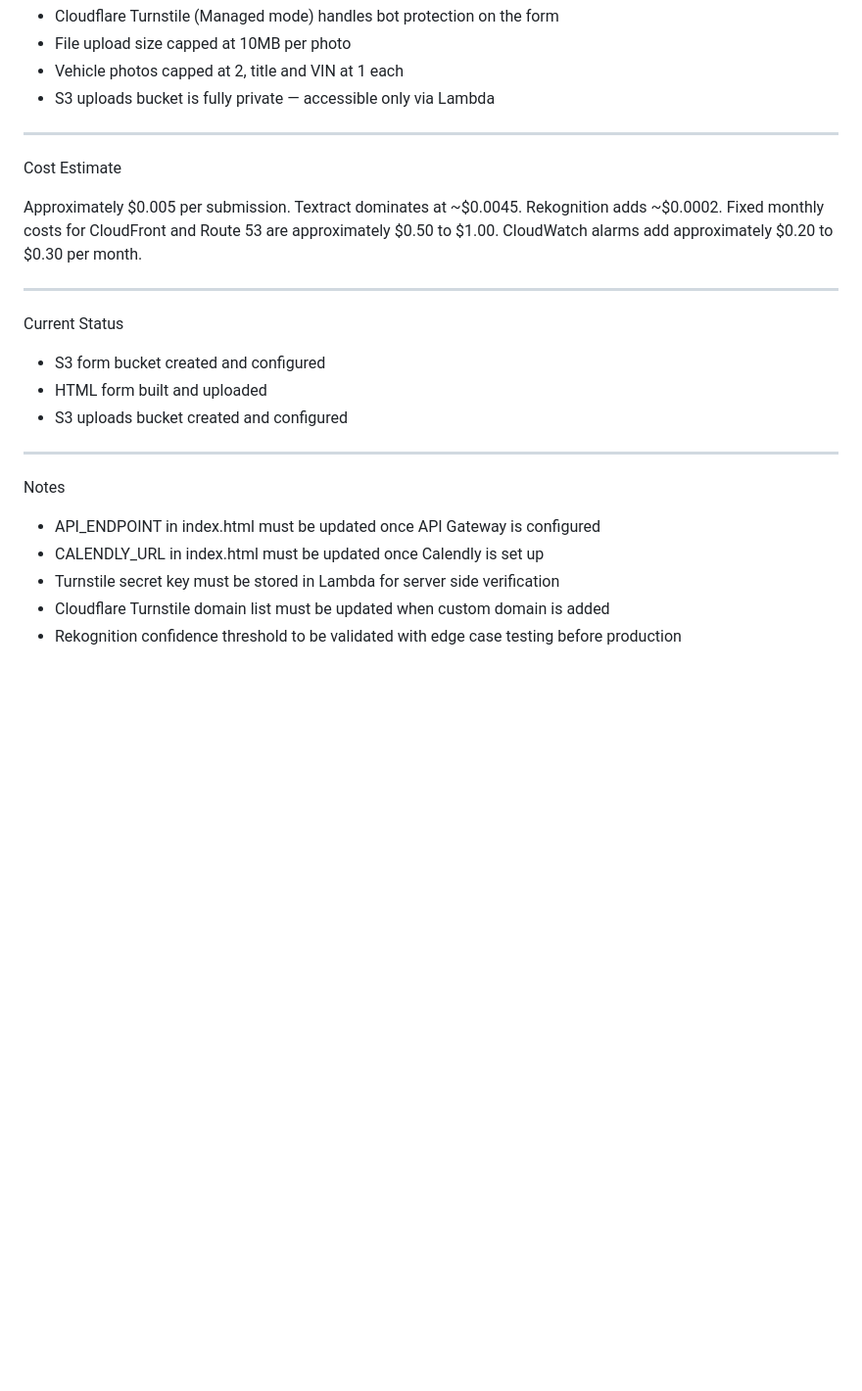
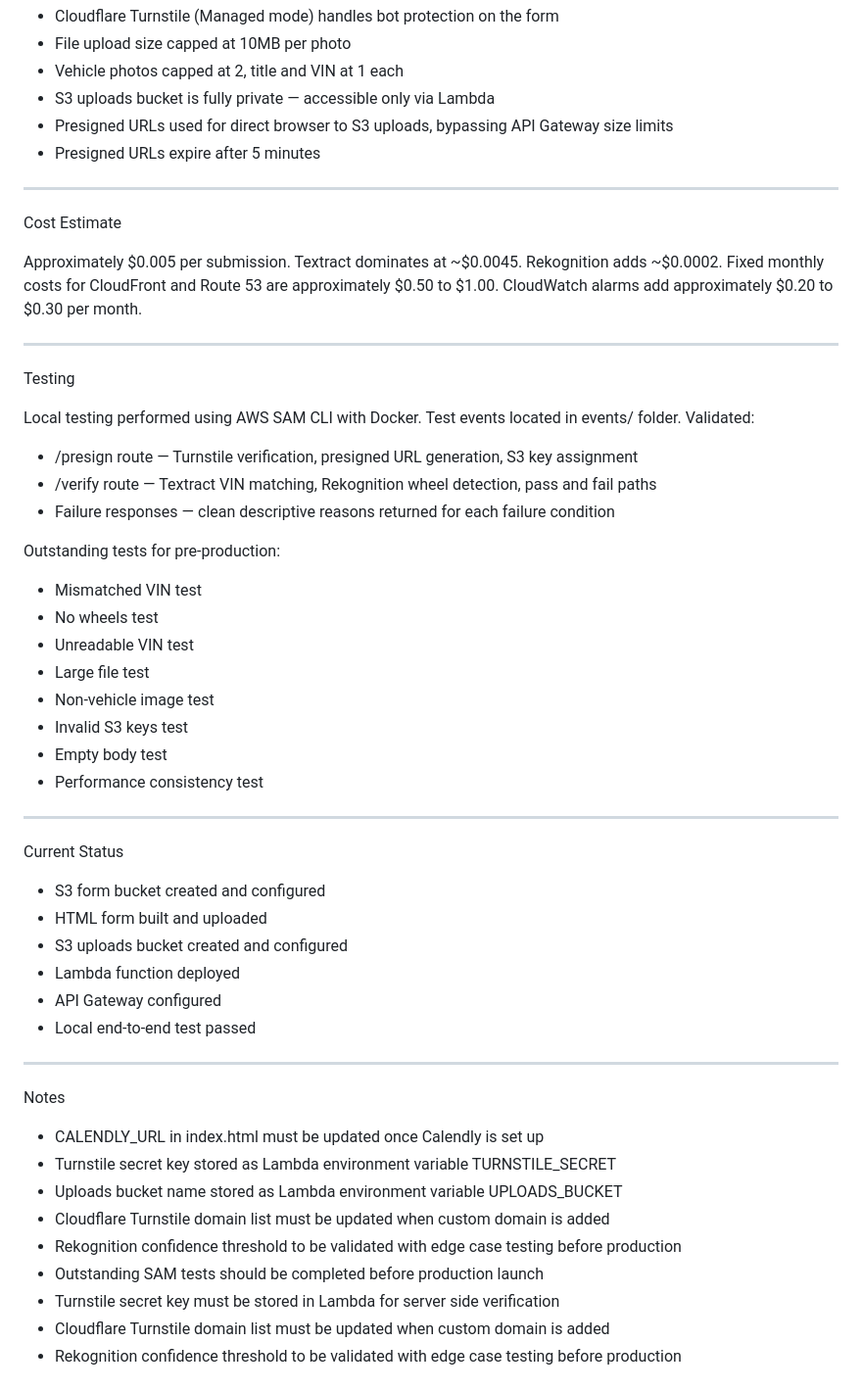
Before and after one commit to alapahla/AWS-Vehicle-Submission-Form-and-Verification, a Markdown page: README.md, the part around one of its changes. Shown at 98% size. GitHub-like rendering; blank space fills up the shorter version.

```diff
--- a/README.md
+++ b/README.md
@@ -36,6 +37,8 @@ Security
 - File upload size capped at 10MB per photo
 - Vehicle photos capped at 2, title and VIN at 1 each
 - S3 uploads bucket is fully private — accessible only via Lambda
+- Presigned URLs used for direct browser to S3 uploads, bypassing API Gateway size limits
+- Presigned URLs expire after 5 minutes
 
 ---------------------------------------------------------------------------------------------------------------------------------------------------------------------
 
@@ -45,18 +48,47 @@ Approximately $0.005 per submission. Textract dominates at ~$0.0045. Rekognition
 
 ---------------------------------------------------------------------------------------------------------------------------------------------------------------------
 
+Testing
+
+Local testing performed using AWS SAM CLI with Docker. Test events located in events/ folder.
+Validated:
+
+- /presign route — Turnstile verification, presigned URL generation, S3 key assignment
+- /verify route — Textract VIN matching, Rekognition wheel detection, pass and fail paths
+- Failure responses — clean descriptive reasons returned for each failure condition
+
+Outstanding tests for pre-production:
+
+- Mismatched VIN test
+- No wheels test
+- Unreadable VIN test
+- Large file test
+- Non-vehicle image test
+- Invalid S3 keys test
+- Empty body test
+- Performance consistency test
+
+---------------------------------------------------------------------------------------------------------------------------------------------------------------------
+
 Current Status
 
 - S3 form bucket created and configured
 - HTML form built and uploaded
 - S3 uploads bucket created and configured
+- Lambda function deployed
+- API Gateway configured
+- Local end-to-end test passed
 
 ---------------------------------------------------------------------------------------------------------------------------------------------------------------------
 
 Notes
 
-- API_ENDPOINT in index.html must be updated once API Gateway is configured
 - CALENDLY_URL in index.html must be updated once Calendly is set up
+- Turnstile secret key stored as Lambda environment variable TURNSTILE_SECRET
+- Uploads bucket name stored as Lambda environment variable UPLOADS_BUCKET
+- Cloudflare Turnstile domain list must be updated when custom domain is added
+- Rekognition confidence threshold to be validated with edge case testing before production
+- Outstanding SAM tests should be completed before production launch
 - Turnstile secret key must be stored in Lambda for server side verification
 - Cloudflare Turnstile domain list must be updated when custom domain is added
 - Rekognition confidence threshold to be validated with edge case testing before production
```
Also changed, not shown: other parts of README.md (+1 -0 lines).
